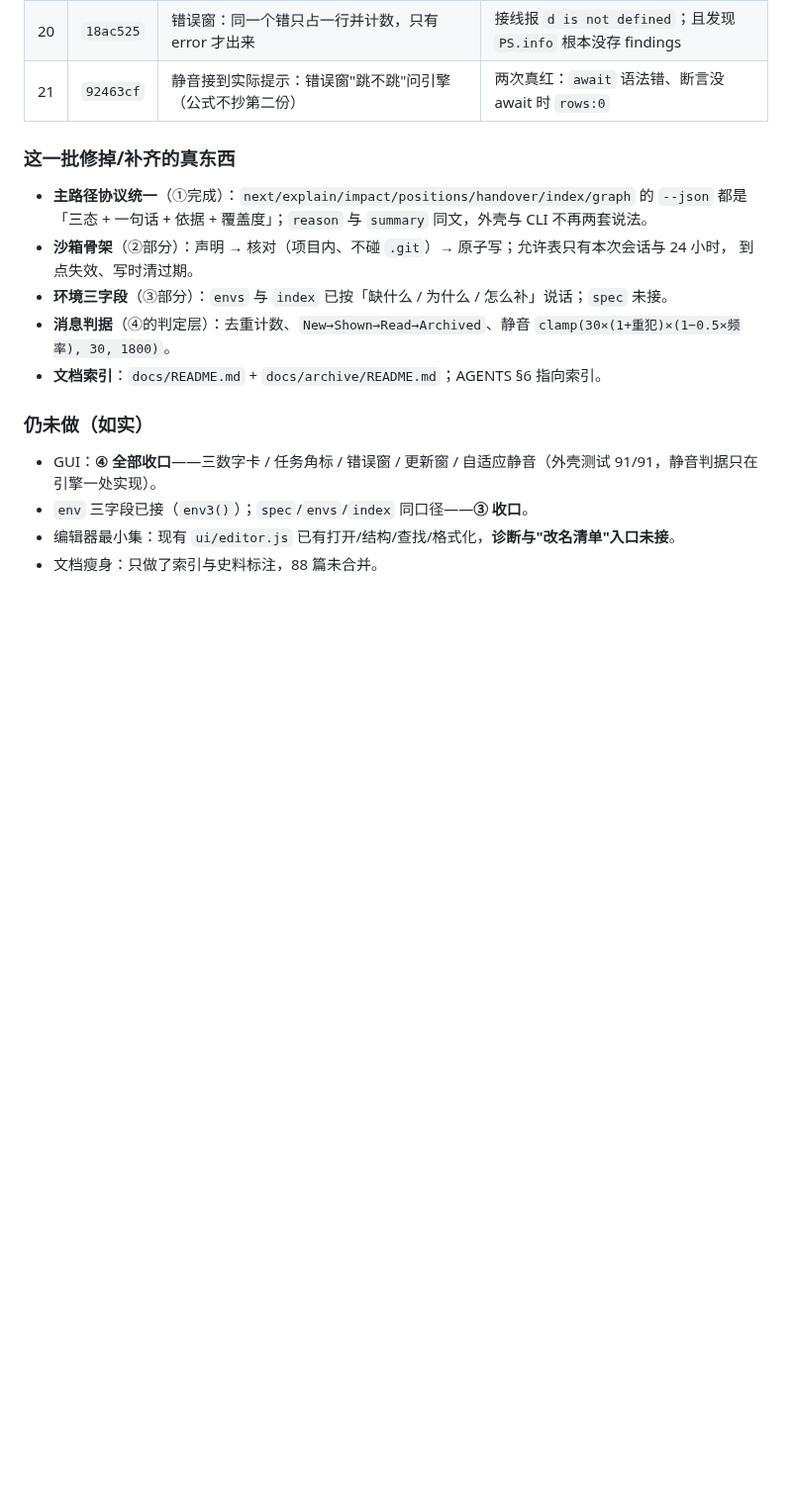
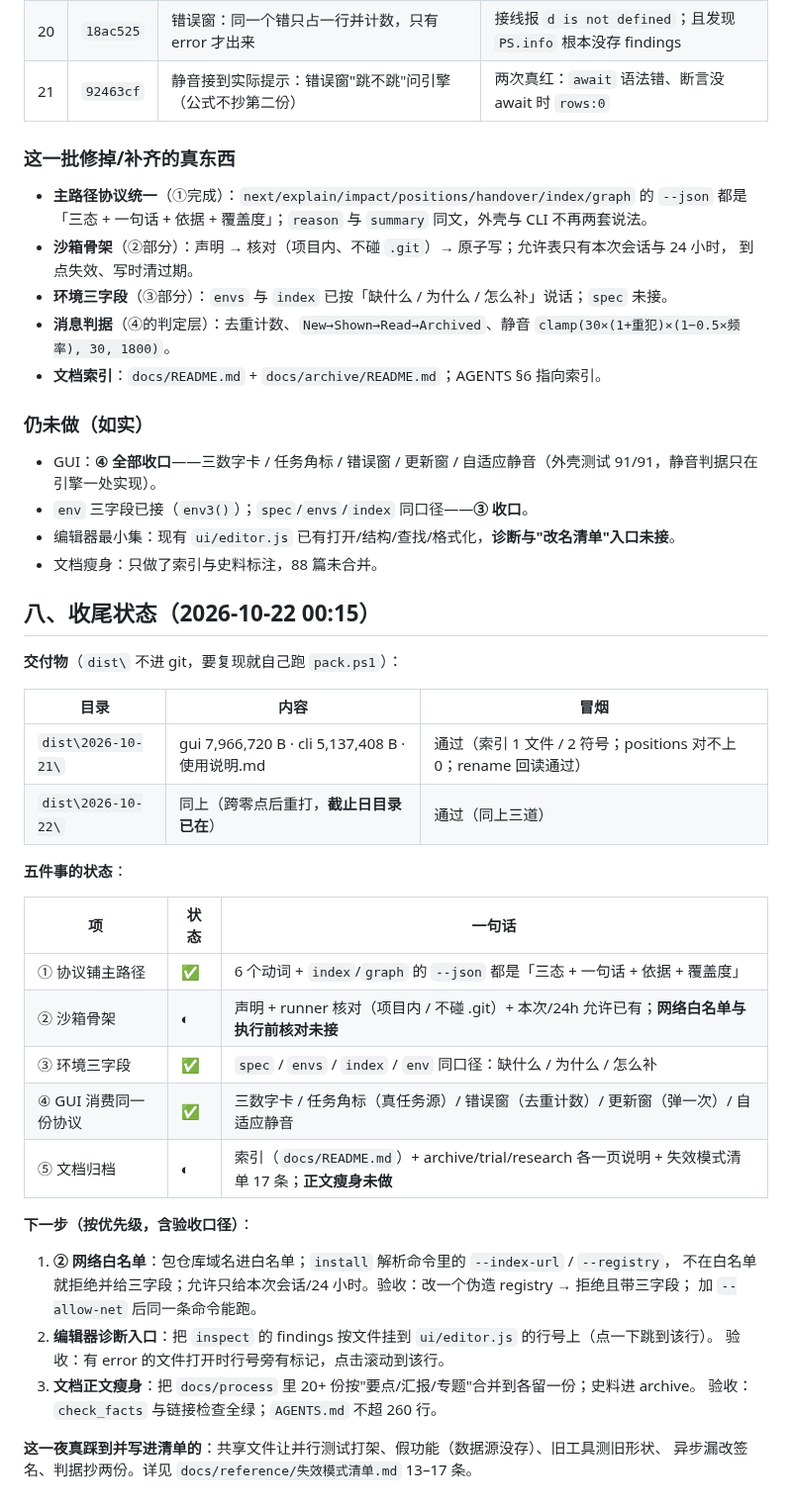
Before and after one commit to hpeng5271-blip/jingwei, a Markdown page: docs/process/工作汇报-2026-10-21.md, the part around the change. Shown at 99% size. GitHub-like rendering; blank space fills up the shorter version.

Commit message:
﻿汇报补"收尾状态"：两个日期目录、五件事状态表、下一步三条（带验收口径）
## 为什么
到 00:15 该有一页能直接对照的东西：包在哪、五件事各到什么程度、下一步先做哪三条、每条怎么验收。
没有这一节，读汇报的人还得自己从 20 多行表里推断"到底完没完"。

## 改了什么
- `docs/process/工作汇报-2026-10-21.md` 加「八、收尾状态」：
  - 交付物两张目录（`dist\2026-10-21\` 与 **截止日** `dist\2026-10-22\`），都写了冒烟三道；
  - 五件事状态表（① ✅ / ② ◐ / ③ ✅ / ④ ✅ / ⑤ ◐），◐ 的写明缺什么；
  - 下一步三条：网络白名单、编辑器诊断入口、文档正文瘦身——每条带**验收口径**；
  - 今晚真踩到的五个坑指回失效模式清单 13–17。

## 证据
- 门禁：见下表；check_facts 90 处标记一致。

```diff
--- a/docs/process/工作汇报-2026-10-21.md
+++ b/docs/process/工作汇报-2026-10-21.md
@@ -86,3 +86,35 @@
 - `env` 三字段已接（`env3()`）；`spec`/`envs`/`index` 同口径——**③ 收口**。
 - 编辑器最小集：现有 `ui/editor.js` 已有打开/结构/查找/格式化，**诊断与"改名清单"入口未接**。
 - 文档瘦身：只做了索引与史料标注，88 篇未合并。
+
+## 八、收尾状态（2026-10-22 00:15）
+
+**交付物**（`dist\` 不进 git，要复现就自己跑 `pack.ps1`）：
+
+| 目录 | 内容 | 冒烟 |
+|---|---|---|
+| `dist\2026-10-21\` | gui 7,966,720 B · cli 5,137,408 B · 使用说明.md | 通过（索引 1 文件 / 2 符号；positions 对不上 0；rename 回读通过） |
+| `dist\2026-10-22\` | 同上（跨零点后重打，**截止日目录已在**） | 通过（同上三道） |
+
+**五件事的状态**：
+
+| 项 | 状态 | 一句话 |
+|---|---|---|
+| ① 协议铺主路径 | ✅ | 6 个动词 + `index`/`graph` 的 `--json` 都是「三态 + 一句话 + 依据 + 覆盖度」 |
+| ② 沙箱骨架 | ◐ | 声明 + runner 核对（项目内 / 不碰 .git）+ 本次/24h 允许已有；**网络白名单与执行前核对未接** |
+| ③ 环境三字段 | ✅ | `spec` / `envs` / `index` / `env` 同口径：缺什么 / 为什么 / 怎么补 |
+| ④ GUI 消费同一份协议 | ✅ | 三数字卡 / 任务角标（真任务源）/ 错误窗（去重计数）/ 更新窗（弹一次）/ 自适应静音 |
+| ⑤ 文档归档 | ◐ | 索引（`docs/README.md`）+ archive/trial/research 各一页说明 + 失效模式清单 17 条；**正文瘦身未做** |
+
+**下一步（按优先级，含验收口径）**：
+
+1. **② 网络白名单**：包仓库域名进白名单；`install` 解析命令里的 `--index-url` / `--registry`，
+   不在白名单就拒绝并给三字段；允许只给本次会话/24 小时。验收：改一个伪造 registry → 拒绝且带三字段；
+   加 `--allow-net` 后同一条命令能跑。
+2. **编辑器诊断入口**：把 `inspect` 的 findings 按文件挂到 `ui/editor.js` 的行号上（点一下跳到该行）。
+   验收：有 error 的文件打开时行号旁有标记，点击滚动到该行。
+3. **文档正文瘦身**：把 `docs/process` 里 20+ 份按"要点/汇报/专题"合并到各留一份；史料进 archive。
+   验收：`check_facts` 与链接检查全绿；`AGENTS.md` 不超 260 行。
+
+**这一夜真踩到并写进清单的**：共享文件让并行测试打架、假功能（数据源没存）、旧工具测旧形状、
+异步漏改签名、判据抄两份。详见 `docs/reference/失效模式清单.md` 13–17 条。
```
